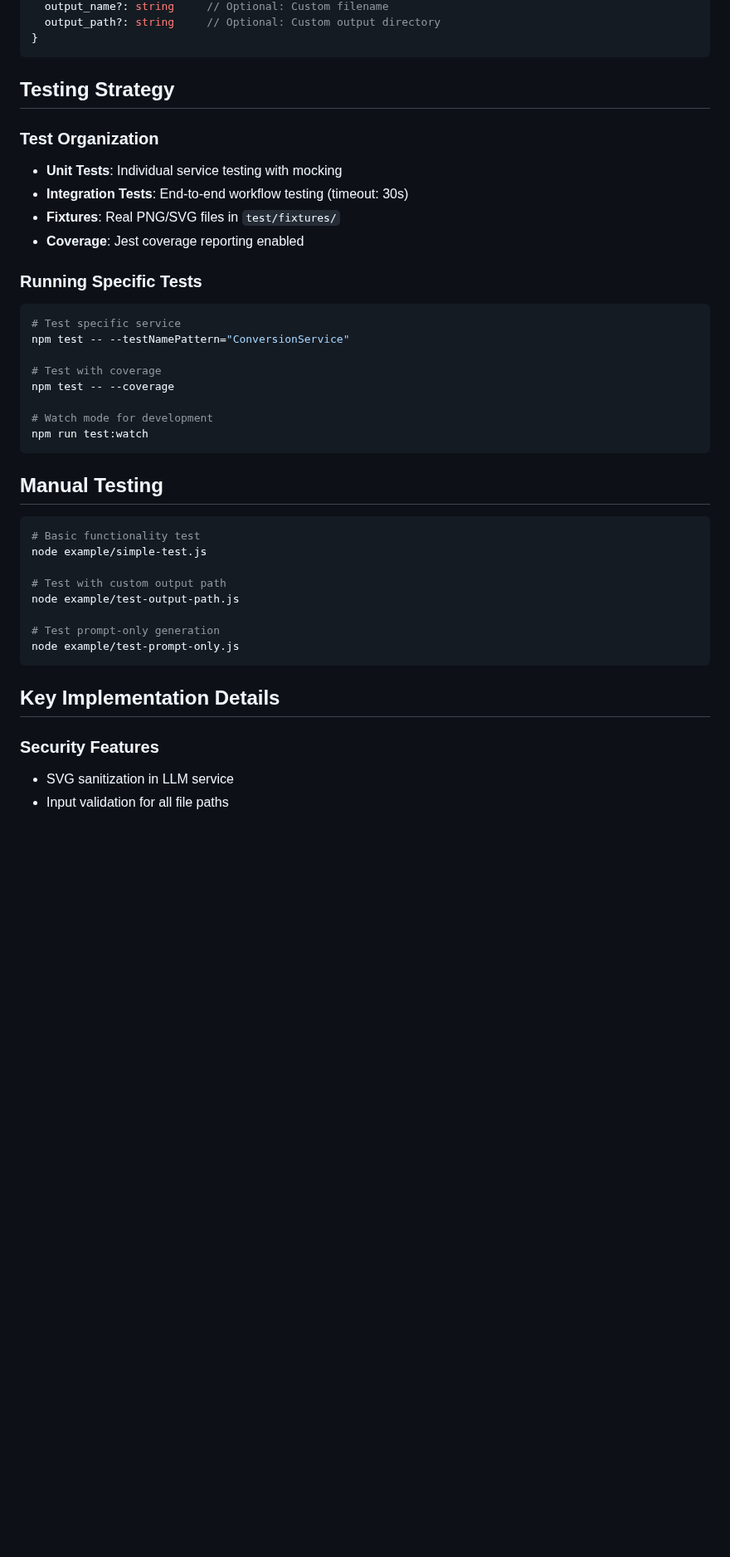
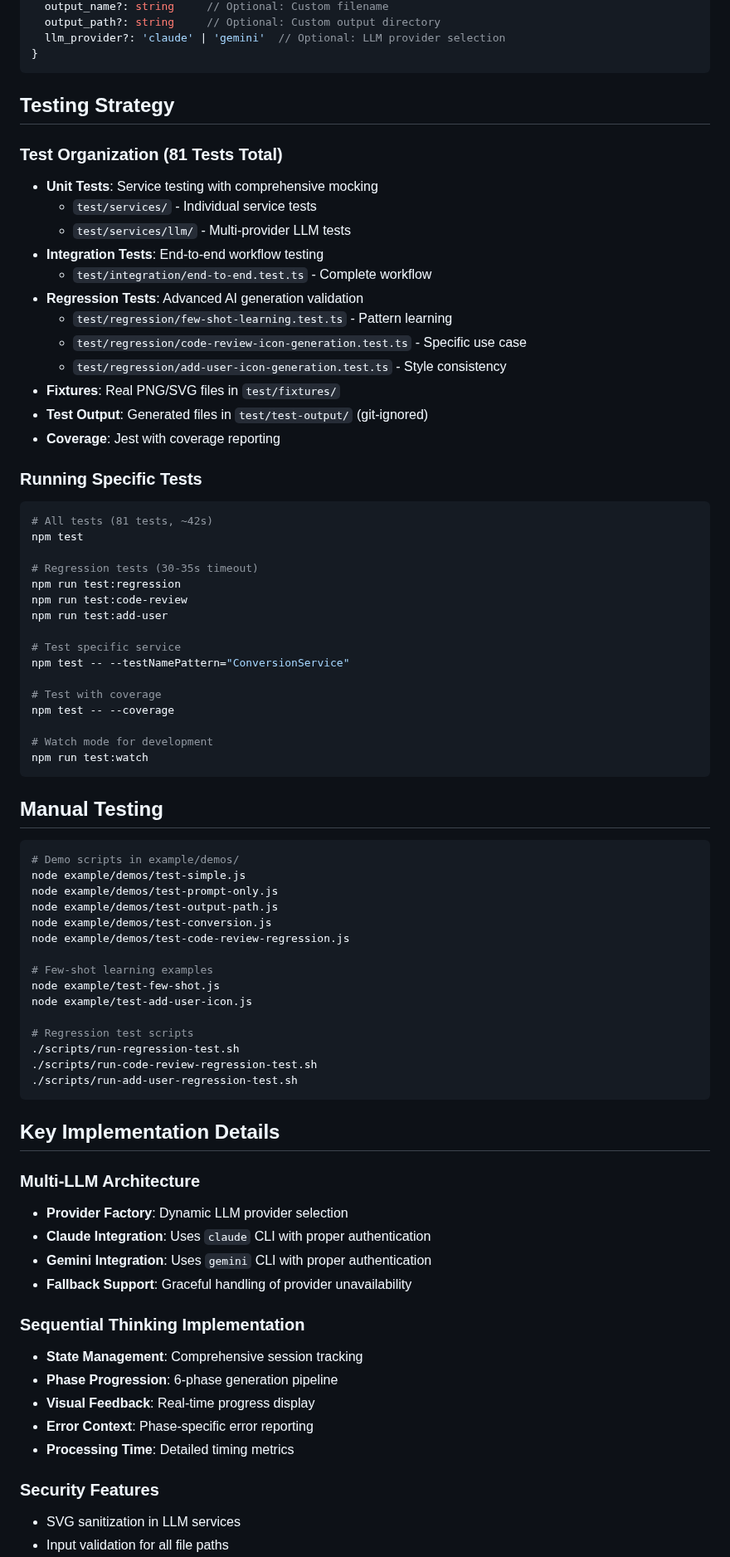
Before and after one commit to niels-oz/icon-generator-mcp, a Markdown page: CLAUDE.md, the part around one of its changes. Shown at 83% size. GitHub-like rendering; blank space fills up the shorter version.

````diff
--- a/CLAUDE.md
+++ b/CLAUDE.md
@@ -65,18 +80,35 @@ generate_icon: {
   output_name?: string     // Optional: Custom filename
   output_path?: string     // Optional: Custom output directory
+  llm_provider?: 'claude' | 'gemini'  // Optional: LLM provider selection
 }
 ```
 
 ## Testing Strategy
 
-### Test Organization
-- **Unit Tests**: Individual service testing with mocking
-- **Integration Tests**: End-to-end workflow testing (timeout: 30s)
+### Test Organization (81 Tests Total)
+- **Unit Tests**: Service testing with comprehensive mocking
+  - `test/services/` - Individual service tests
+  - `test/services/llm/` - Multi-provider LLM tests
+- **Integration Tests**: End-to-end workflow testing
+  - `test/integration/end-to-end.test.ts` - Complete workflow
+- **Regression Tests**: Advanced AI generation validation
+  - `test/regression/few-shot-learning.test.ts` - Pattern learning
+  - `test/regression/code-review-icon-generation.test.ts` - Specific use case
+  - `test/regression/add-user-icon-generation.test.ts` - Style consistency
 - **Fixtures**: Real PNG/SVG files in `test/fixtures/`
-- **Coverage**: Jest coverage reporting enabled
+- **Test Output**: Generated files in `test/test-output/` (git-ignored)
+- **Coverage**: Jest with coverage reporting
 
 ### Running Specific Tests
 ```bash
+# All tests (81 tests, ~42s)
+npm test
+
+# Regression tests (30-35s timeout)
+npm run test:regression
+npm run test:code-review
+npm run test:add-user
+
 # Test specific service
 npm test -- --testNamePattern="ConversionService"
 
@@ -89,18 +121,38 @@ npm run test:watch
 
 ## Manual Testing
 ```bash
-# Basic functionality test
-node example/simple-test.js
+# Demo scripts in example/demos/
+node example/demos/test-simple.js
+node example/demos/test-prompt-only.js
+node example/demos/test-output-path.js
+node example/demos/test-conversion.js
+node example/demos/test-code-review-regression.js
 
-# Test with custom output path
-node example/test-output-path.js
+# Few-shot learning examples
+node example/test-few-shot.js
+node example/test-add-user-icon.js
 
-# Test prompt-only generation
-node example/test-prompt-only.js
+# Regression test scripts
+./scripts/run-regression-test.sh
+./scripts/run-code-review-regression-test.sh
+./scripts/run-add-user-regression-test.sh
 ```
 
 ## Key Implementation Details
 
+### Multi-LLM Architecture
+- **Provider Factory**: Dynamic LLM provider selection
+- **Claude Integration**: Uses `claude` CLI with proper authentication
+- **Gemini Integration**: Uses `gemini` CLI with proper authentication
+- **Fallback Support**: Graceful handling of provider unavailability
+
+### Sequential Thinking Implementation
+- **State Management**: Comprehensive session tracking
+- **Phase Progression**: 6-phase generation pipeline
+- **Visual Feedback**: Real-time progress display
+- **Error Context**: Phase-specific error reporting
+- **Processing Time**: Detailed timing metrics
+
 ### Security Features
-- SVG sanitization in LLM service
+- SVG sanitization in LLM services
 - Input validation for all file paths
````
Also changed, not shown: other parts of CLAUDE.md (+74 -25 lines), README.md (+1 -1 lines).
